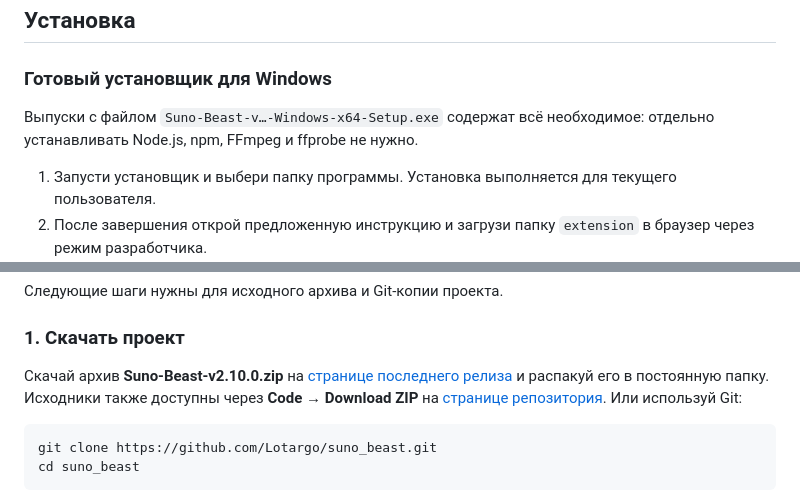
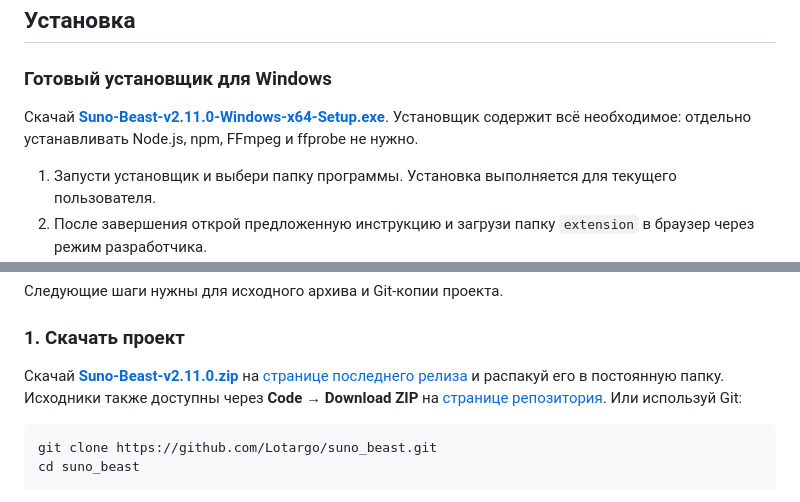
Before and after one commit to Lotargo/suno_beast, a Markdown page: README.md, 2 parts joined by grey strips. Rendered like a GitHub page.

Commit message:
chore: release v2.11.0 with offline Windows installer

````diff
--- a/README.md
+++ b/README.md
@@ -72,7 +72,7 @@ Suno Beast добавляет к Suno компактную панель запи
 
 ### Готовый установщик для Windows
 
-Выпуски с файлом `Suno-Beast-v…-Windows-x64-Setup.exe` содержат всё необходимое: отдельно устанавливать Node.js, npm, FFmpeg и ffprobe не нужно.
+Скачай [**Suno-Beast-v2.11.0-Windows-x64-Setup.exe**](https://github.com/Lotargo/suno_beast/releases/download/v2.11.0/Suno-Beast-v2.11.0-Windows-x64-Setup.exe). Установщик содержит всё необходимое: отдельно устанавливать Node.js, npm, FFmpeg и ffprobe не нужно.
 
 1. Запусти установщик и выбери папку программы. Установка выполняется для текущего пользователя.
 2. После завершения открой предложенную инструкцию и загрузи папку `extension` в браузер через режим разработчика.
@@ -88,7 +88,7 @@ Suno Beast добавляет к Suno компактную панель запи
 
 ### 1. Скачать проект
 
-Скачай архив **Suno-Beast-v2.10.0.zip** на [странице последнего релиза](https://github.com/Lotargo/suno_beast/releases/latest) и распакуй его в постоянную папку. Исходники также доступны через **Code → Download ZIP** на [странице репозитория](https://github.com/Lotargo/suno_beast). Или используй Git:
+Скачай [**Suno-Beast-v2.11.0.zip**](https://github.com/Lotargo/suno_beast/releases/download/v2.11.0/Suno-Beast-v2.11.0.zip) на [странице последнего релиза](https://github.com/Lotargo/suno_beast/releases/latest) и распакуй его в постоянную папку. Исходники также доступны через **Code → Download ZIP** на [странице репозитория](https://github.com/Lotargo/suno_beast). Или используй Git:
 
 ```powershell
 git clone https://github.com/Lotargo/suno_beast.git
````
Also changed, not shown: CHANGELOG.md (+1 -1 lines), packaging/windows/README.md (+1 -1 lines).
